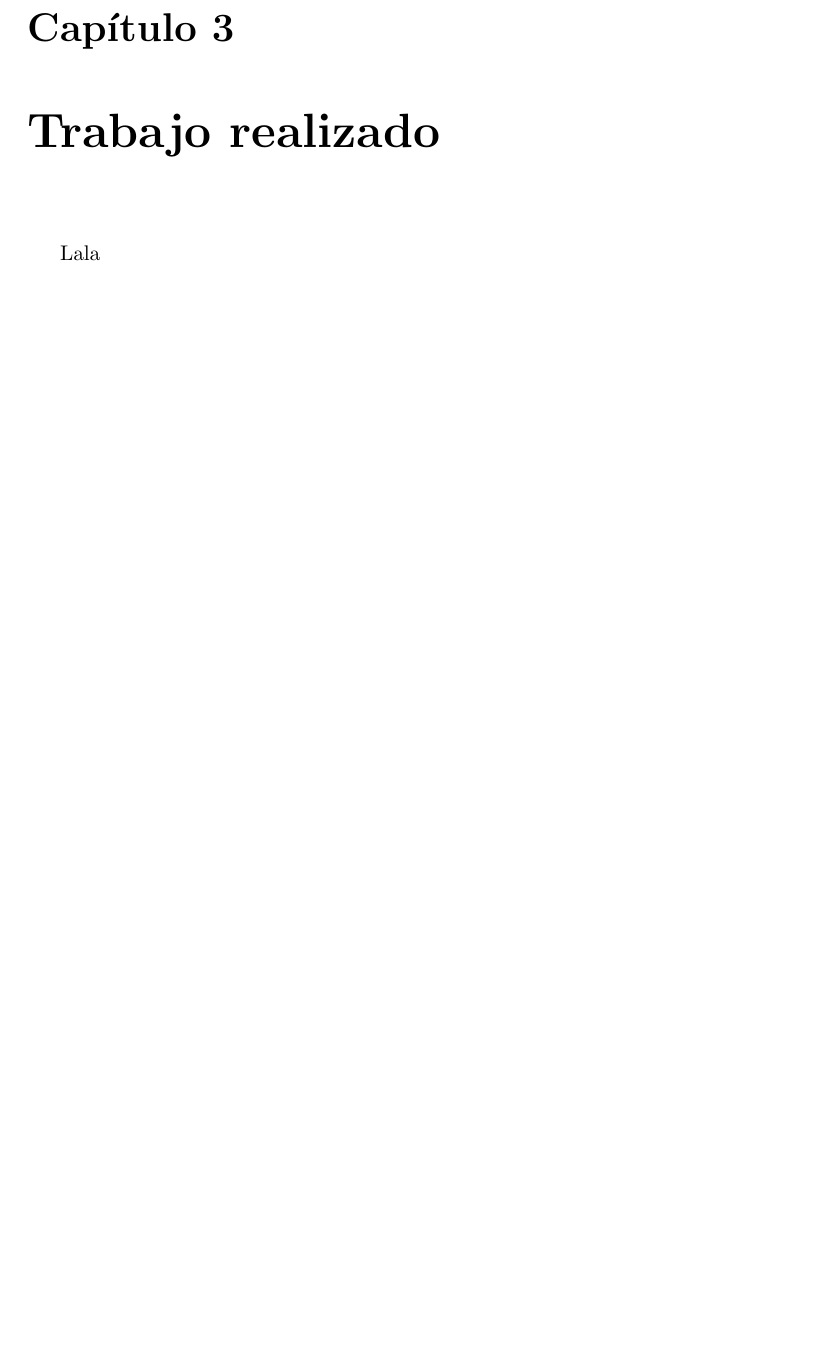
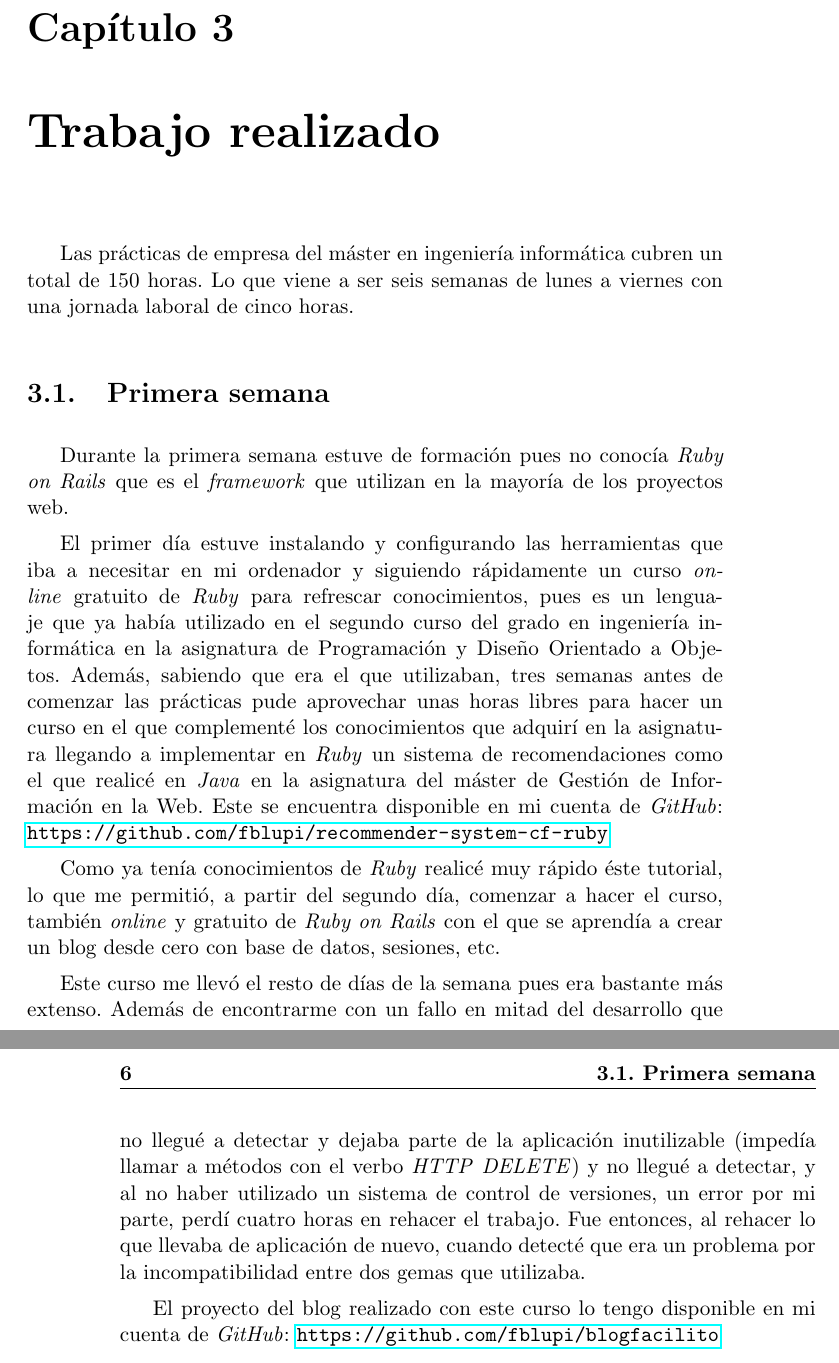
Before and after one commit to fblupi/master_informatica-PE, a LaTeX thesis (proyecto.tex, which reads capitulos/trabajo_realizado.tex): part of page 9 of 15 before the commit and two parts of pages 9 and 10 of 15 after it, the two joined at a grey line, cut so that both start at the same text, the shorter picture padded with empty space. Compiled offline with pdfLaTeX.

Commit message:
Primera semana closes #5

```diff
--- a/capitulos/trabajo_realizado.tex
+++ b/capitulos/trabajo_realizado.tex
@@ -1,3 +1,15 @@
 \chapter{Trabajo realizado}
 
-Lala
+Las prácticas de empresa del máster en ingeniería informática cubren un total de 150 horas. Lo que viene a ser seis semanas de lunes a viernes con una jornada laboral de cinco horas.
+
+\section{Primera semana}
+
+Durante la primera semana estuve de formación pues no conocía \textit{Ruby on Rails} que es el \textit{framework} que utilizan en la mayoría de los proyectos web.
+
+El primer día estuve instalando y configurando las herramientas que iba a necesitar en mi ordenador y siguiendo rápidamente un curso \textit{online} gratuito de \textit{Ruby} para refrescar conocimientos, pues es un lenguaje que ya había utilizado en el segundo curso del grado en ingeniería informática en la asignatura de Programación y Diseño Orientado a Objetos. Además, sabiendo que era el que utilizaban, tres semanas antes de comenzar las prácticas pude aprovechar unas horas libres para hacer un curso en el que complementé los conocimientos que adquirí en la asignatura llegando a implementar en \textit{Ruby} un sistema de recomendaciones como el que realicé en \textit{Java} en la asignatura del máster de Gestión de Información en la Web. Este se encuentra disponible en mi cuenta de \textit{GitHub}: \url{https://github.com/fblupi/recommender-system-cf-ruby}
+
+Como ya tenía conocimientos de \textit{Ruby} realicé muy rápido éste tutorial, lo que me permitió, a partir del segundo día, comenzar a hacer el curso, también \textit{online} y gratuito de \textit{Ruby on Rails} con el que se aprendía a crear un blog desde cero con base de datos, sesiones, etc.
+
+Este curso me llevó el resto de días de la semana pues era bastante más extenso. Además de encontrarme con un fallo en mitad del desarrollo que no llegué a detectar y dejaba parte de la aplicación inutilizable (impedía llamar a métodos con el verbo \textit{HTTP} \textit{DELETE}) y no llegué a detectar, y al no haber utilizado un sistema de control de versiones, un error por mi parte, perdí cuatro horas en rehacer el trabajo. Fue entonces, al rehacer lo que llevaba de aplicación de nuevo, cuando detecté que era un problema por la incompatibilidad entre dos gemas que utilizaba.
+
+El proyecto del blog realizado con este curso lo tengo disponible en mi cuenta de \textit{GitHub}: \url{https://github.com/fblupi/blogfacilito}
```
Also changed, not shown: proyecto.pdf.
